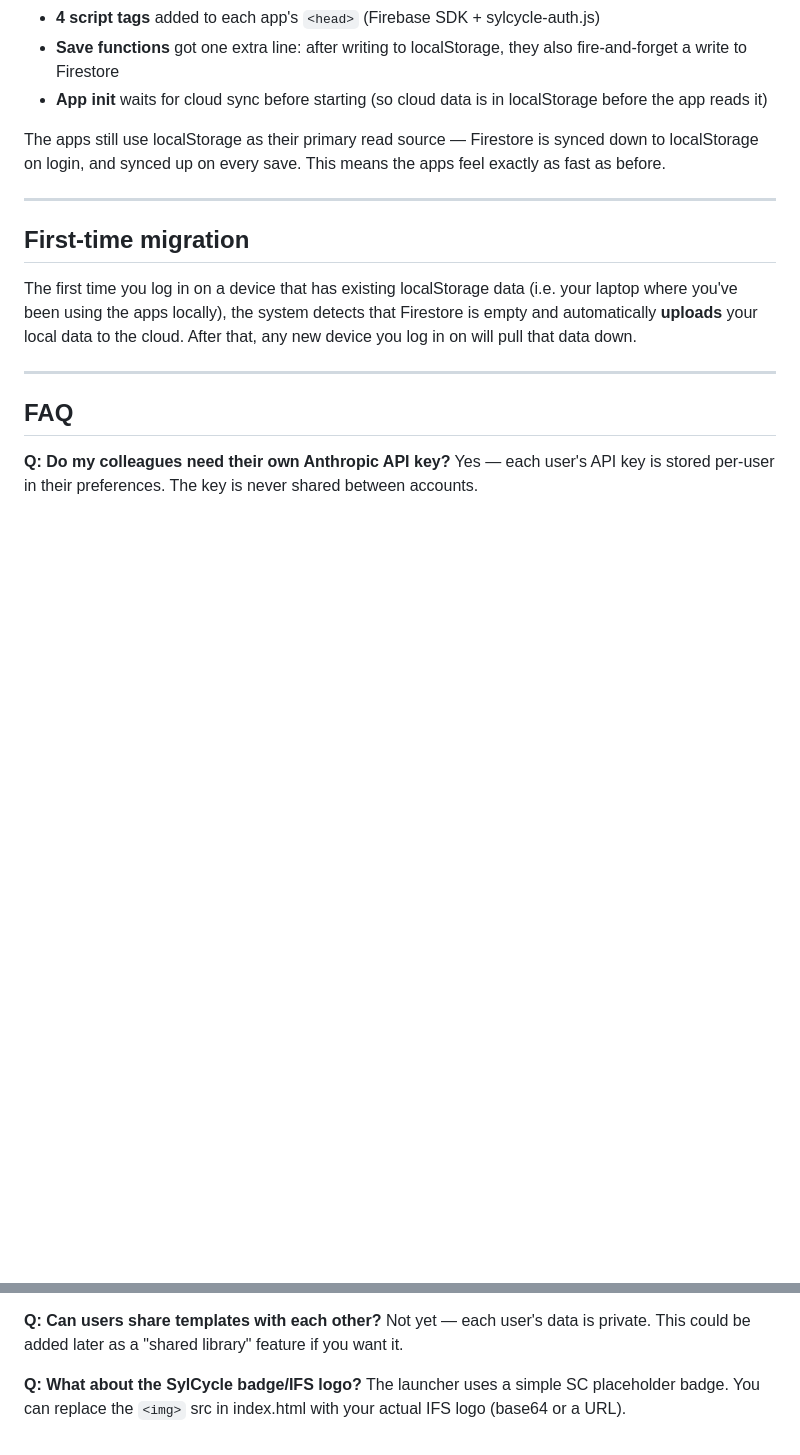
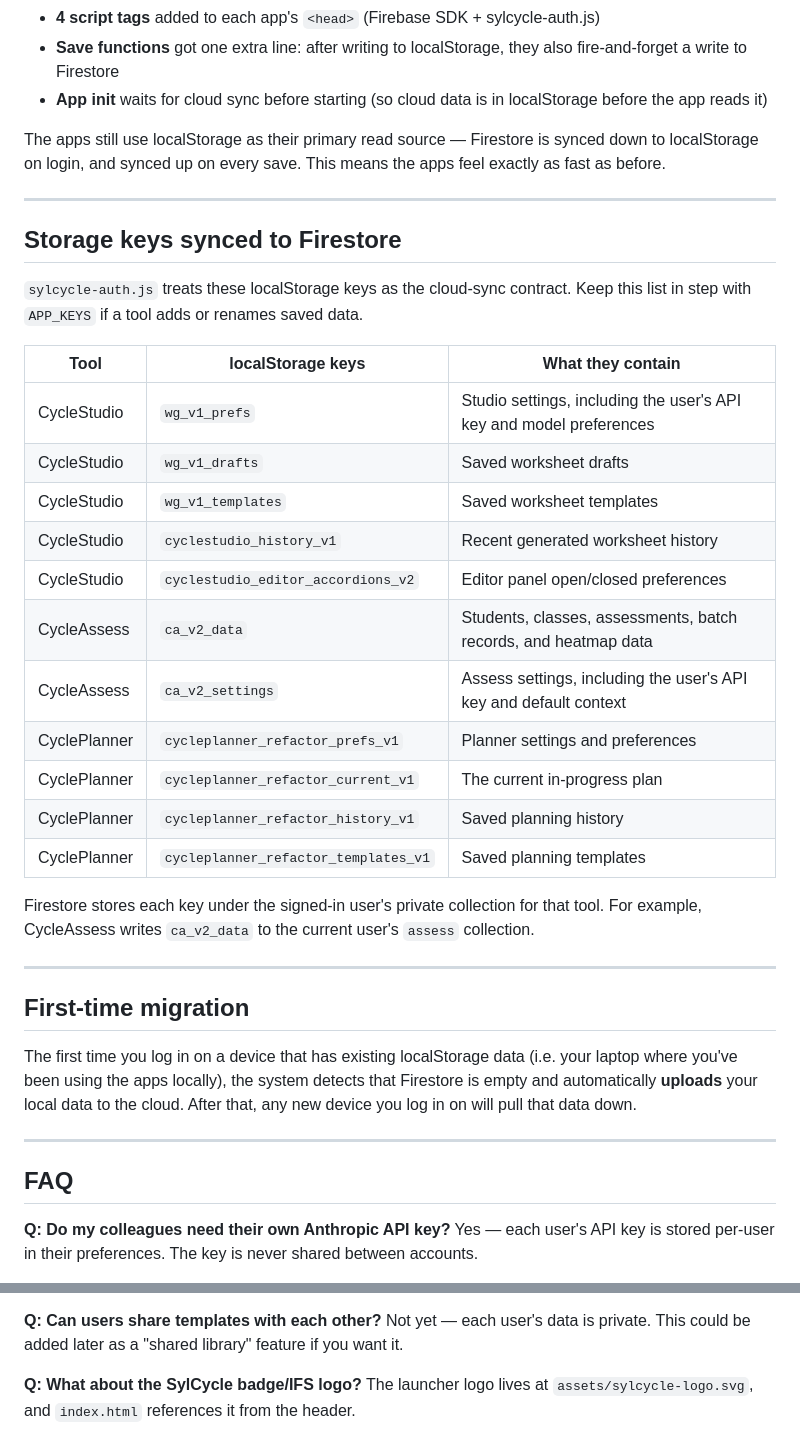
Before and after one commit to sylsyd/sylcycle, a Markdown page: SETUP-GUIDE.md, 2 parts joined by grey strips. Drawn GitHub-style; blank space fills up the shorter version.

Commit message:
Document SylCycle storage keys

```diff
--- a/SETUP-GUIDE.md
+++ b/SETUP-GUIDE.md
@@ -143,6 +143,28 @@ The apps still use localStorage as their primary read source — Firestore is sy
 
 ---
 
+## Storage keys synced to Firestore
+
+`sylcycle-auth.js` treats these localStorage keys as the cloud-sync contract. Keep this list in step with `APP_KEYS` if a tool adds or renames saved data.
+
+| Tool | localStorage keys | What they contain |
+| --- | --- | --- |
+| CycleStudio | `wg_v1_prefs` | Studio settings, including the user's API key and model preferences |
+| CycleStudio | `wg_v1_drafts` | Saved worksheet drafts |
+| CycleStudio | `wg_v1_templates` | Saved worksheet templates |
+| CycleStudio | `cyclestudio_history_v1` | Recent generated worksheet history |
+| CycleStudio | `cyclestudio_editor_accordions_v2` | Editor panel open/closed preferences |
+| CycleAssess | `ca_v2_data` | Students, classes, assessments, batch records, and heatmap data |
+| CycleAssess | `ca_v2_settings` | Assess settings, including the user's API key and default context |
+| CyclePlanner | `cycleplanner_refactor_prefs_v1` | Planner settings and preferences |
+| CyclePlanner | `cycleplanner_refactor_current_v1` | The current in-progress plan |
+| CyclePlanner | `cycleplanner_refactor_history_v1` | Saved planning history |
+| CyclePlanner | `cycleplanner_refactor_templates_v1` | Saved planning templates |
+
+Firestore stores each key under the signed-in user's private collection for that tool. For example, CycleAssess writes `ca_v2_data` to the current user's `assess` collection.
+
+---
+
 ## First-time migration
 
 The first time you log in on a device that has existing localStorage data (i.e. your laptop where you've been using the apps locally), the system detects that Firestore is empty and automatically **uploads** your local data to the cloud. After that, any new device you log in on will pull that data down.
@@ -164,4 +186,4 @@ Yes. If `sylcycle-auth.js` can't reach Firebase (or the config is left as placeh
 Not yet — each user's data is private. This could be added later as a "shared library" feature if you want it.
 
 **Q: What about the SylCycle badge/IFS logo?**
-The launcher uses a simple SC placeholder badge. You can replace the `<img>` src in index.html with your actual IFS logo (base64 or a URL).
+The launcher logo lives at `assets/sylcycle-logo.svg`, and `index.html` references it from the header.
```
